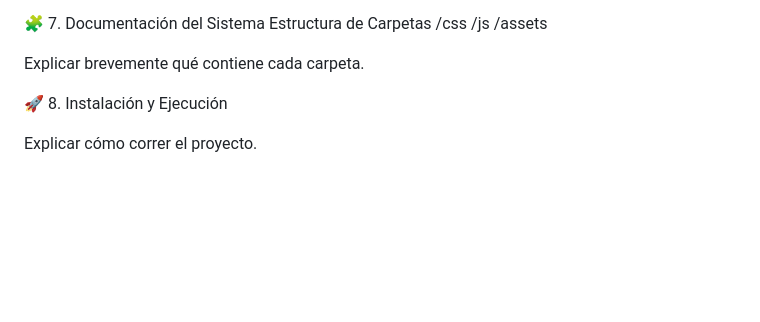
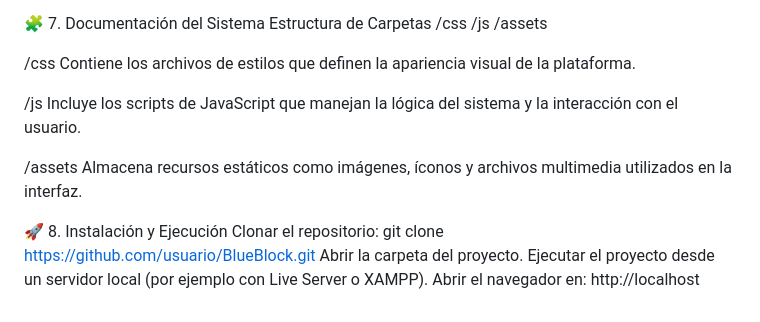
Before and after one commit to tecnologias2026-1/Blue-Block, a Markdown page: README.md, the part around one of its changes. Drawn GitHub-style; blank space fills up the shorter version.

```diff
--- a/README.md
+++ b/README.md
@@ -86,8 +100,19 @@ Estructura de Carpetas
 /js
 /assets
 
-Explicar brevemente qué contiene cada carpeta.
+/css
+Contiene los archivos de estilos que definen la apariencia visual de la plataforma.
+
+/js
+Incluye los scripts de JavaScript que manejan la lógica del sistema y la interacción con el usuario.
+
+/assets
+Almacena recursos estáticos como imágenes, íconos y archivos multimedia utilizados en la interfaz.
 
 🚀 8. Instalación y Ejecución
-
-Explicar cómo correr el proyecto.
+Clonar el repositorio:
+git clone https://github.com/usuario/BlueBlock.git
+Abrir la carpeta del proyecto.
+Ejecutar el proyecto desde un servidor local (por ejemplo con Live Server o XAMPP).
+Abrir el navegador en:
+http://localhost
```
Also changed, not shown: other parts of README.md (+55 -41 lines).
